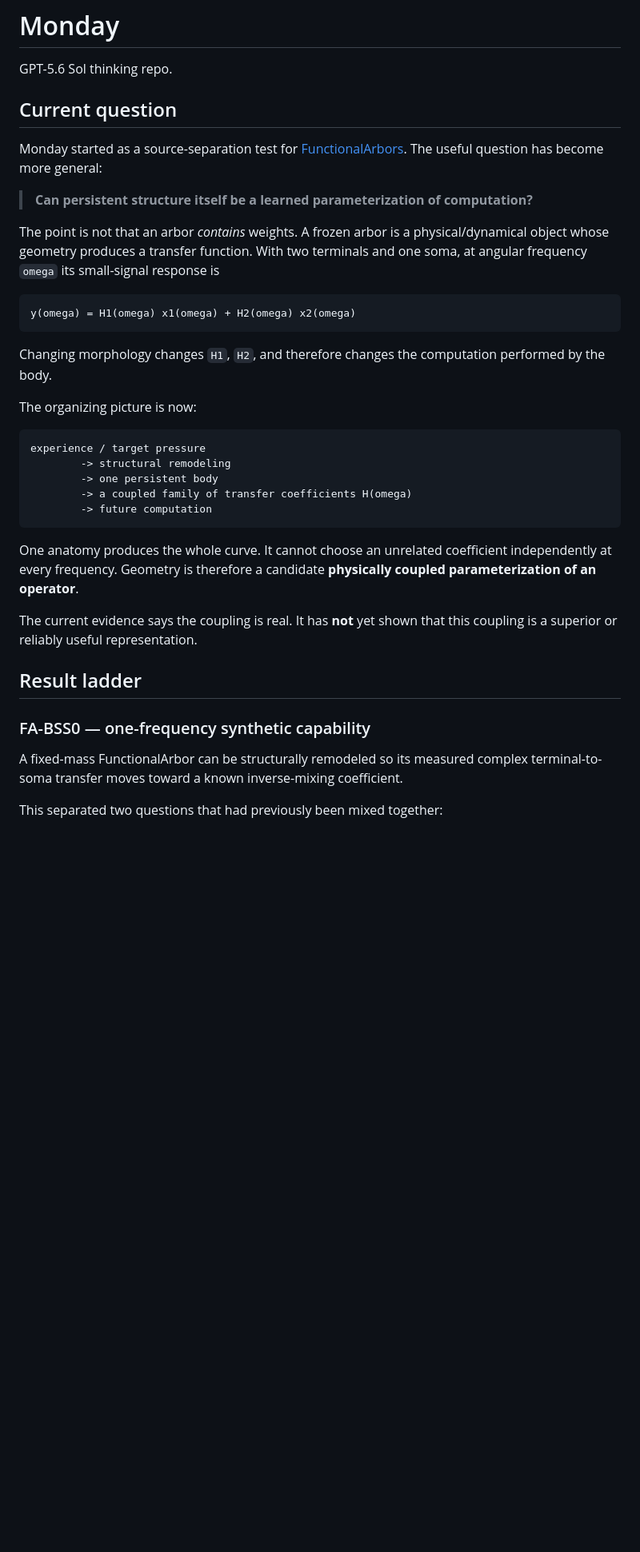
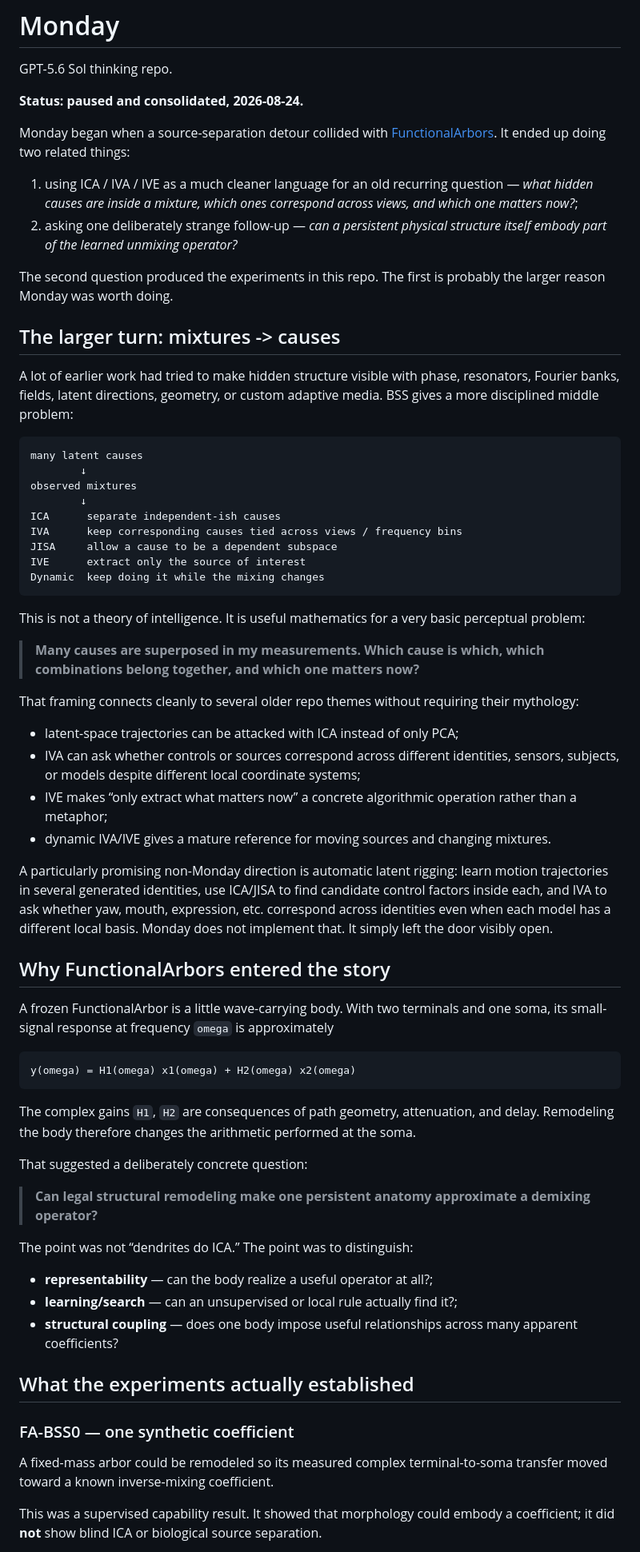
Before and after one commit to anttiluode/Monday, a Markdown page: README.md, the part around one of its changes. Shown at 80% size. Rendered like a GitHub page; blank space fills up the shorter version.

````diff
--- a/README.md
+++ b/README.md
@@ -2,39 +2,69 @@
 
 GPT-5.6 Sol thinking repo.
 
-## Current question
+**Status: paused and consolidated, 2026-08-24.**
 
-Monday started as a source-separation test for [FunctionalArbors](https://github.com/anttiluode/FunctionalArbors). The useful question has become more general:
+Monday began when a source-separation detour collided with [FunctionalArbors](https://github.com/anttiluode/FunctionalArbors). It ended up doing two related things:
 
-> **Can persistent structure itself be a learned parameterization of computation?**
+1. using ICA / IVA / IVE as a much cleaner language for an old recurring question — *what hidden causes are inside a mixture, which ones correspond across views, and which one matters now?*;
+2. asking one deliberately strange follow-up — *can a persistent physical structure itself embody part of the learned unmixing operator?*
 
-The point is not that an arbor *contains* weights. A frozen arbor is a physical/dynamical object whose geometry produces a transfer function. With two terminals and one soma, at angular frequency `omega` its small-signal response is
+The second question produced the experiments in this repo. The first is probably the larger reason Monday was worth doing.
+
+## The larger turn: mixtures -> causes
+
+A lot of earlier work had tried to make hidden structure visible with phase, resonators, Fourier banks, fields, latent directions, geometry, or custom adaptive media. BSS gives a more disciplined middle problem:
+
+```text
+many latent causes
+        ↓
+observed mixtures
+        ↓
+ICA      separate independent-ish causes
+IVA      keep corresponding causes tied across views / frequency bins
+JISA     allow a cause to be a dependent subspace
+IVE      extract only the source of interest
+Dynamic  keep doing it while the mixing changes
+```
+
+This is not a theory of intelligence. It is useful mathematics for a very basic perceptual problem:
+
+> **Many causes are superposed in my measurements. Which cause is which, which combinations belong together, and which one matters now?**
+
+That framing connects cleanly to several older repo themes without requiring their mythology:
+
+- latent-space trajectories can be attacked with ICA instead of only PCA;
+- IVA can ask whether controls or sources correspond across different identities, sensors, subjects, or models despite different local coordinate systems;
+- IVE makes “only extract what matters now” a concrete algorithmic operation rather than a metaphor;
+- dynamic IVA/IVE gives a mature reference for moving sources and changing mixtures.
+
+A particularly promising non-Monday direction is automatic latent rigging: learn motion trajectories in several generated identities, use ICA/JISA to find candidate control factors inside each, and IVA to ask whether yaw, mouth, expression, etc. correspond across identities even when each model has a different local basis. Monday does not implement that. It simply left the door visibly open.
+
+## Why FunctionalArbors entered the story
+
+A frozen FunctionalArbor is a little wave-carrying body. With two terminals and one soma, its small-signal response at frequency `omega` is approximately
 
 ```text
 y(omega) = H1(omega) x1(omega) + H2(omega) x2(omega)
 ```
 
-Changing morphology changes `H1`, `H2`, and therefore changes the computation performed by the body.
+The complex gains `H1`, `H2` are consequences of path geometry, attenuation, and delay. Remodeling the body therefore changes the arithmetic performed at the soma.
 
-The organizing picture is now:
+That suggested a deliberately concrete question:
 
-```text
-experience / target pressure
-        -> structural remodeling
-        -> one persistent body
-        -> a coupled family of transfer coefficients H(omega)
-        -> future computation
-```
+> **Can legal structural remodeling make one persistent anatomy approximate a demixing operator?**
 
-One anatomy produces the whole curve. It cannot choose an unrelated coefficient independently at every frequency. Geometry is therefore a candidate **physically coupled parameterization of an operator**.
+The point was not “dendrites do ICA.” The point was to distinguish:
 
-The current evidence says the coupling is real. It has **not** yet shown that this coupling is a superior or reliably useful representation.
+- **representability** — can the body realize a useful operator at all?;
+- **learning/search** — can an unsupervised or local rule actually find it?;
+- **structural coupling** — does one body impose useful relationships across many apparent coefficients?
 
-## Result ladder
+## What the experiments actually established
 
-### FA-BSS0 — one-frequency synthetic capability
+### FA-BSS0 — one synthetic coefficient
 
-A fixed-mass FunctionalArbor can be structurally remodeled so its measured complex terminal-to-soma transfer moves toward a known inverse-mixing coefficient.
+A fixed-mass arbor could be remodeled so its measured complex terminal-to-soma transfer moved toward a known inverse-mixing coefficient.
 
-This separated two questions that had previously been mixed together:
+This was a supervised capability result. It showed that morphology could embody a coefficient; it did **not** show blind ICA or biological source separation.
 
````
Also changed, not shown: other parts of README.md (+122 -180 lines).
